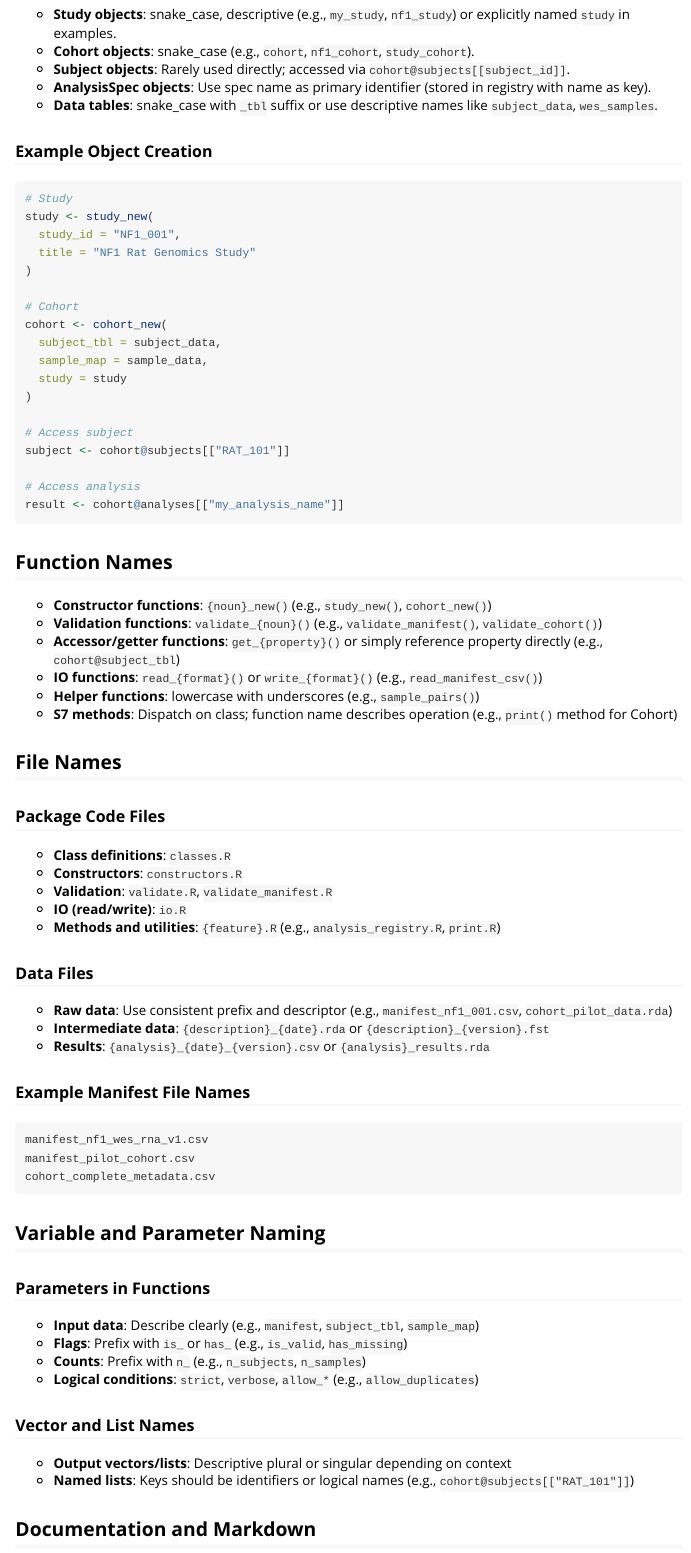
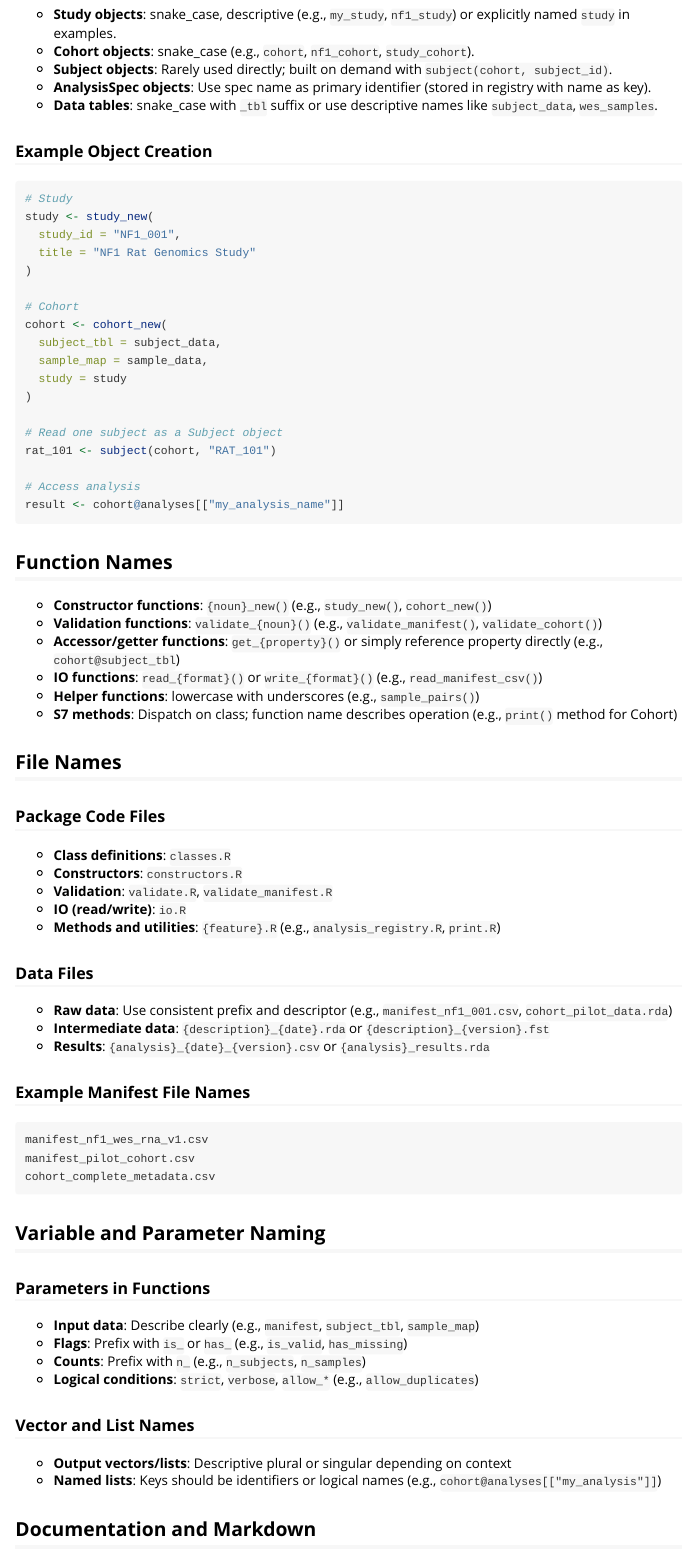
Before and after one commit to samuelbharti/biocohort, an R Markdown document (vignettes/naming-conventions.Rmd): the page in a window 1100 px wide, from 1850 px down. Rendered offline with R 4.5, knitr and Pandoc, with nearby package versions.

Commit message:
chore: rebuild example_cohort without the subjects list

```diff
--- a/vignettes/glossary.Rmd
+++ b/vignettes/glossary.Rmd
@@ -75,8 +75,8 @@ This glossary defines key terms and concepts used throughout bioroster documenta
 | Term | Definition |
 |------|-----------|
 | **S7 Class** | A formal object-oriented programming model in R (via the S7 package) providing immutable properties, type validation, and method dispatch. All bioroster core objects (Study, Subject, Cohort) are S7 classes. |
-| **Property** | A named field in an S7 class, accessed via the `@` operator (e.g., `cohort@subjects`, `study@title`). Properties are typed and immutable once created. |
-| **Subject Object** | An S7 instance of the Subject class encapsulating a single subject's metadata. Usually managed within a Cohort's `subjects` named list rather than directly. |
+| **Property** | A named field in an S7 class, accessed via the `@` operator (e.g., `cohort@subject_tbl`, `study@title`). Properties are typed and immutable once created. |
+| **Subject Object** | An S7 instance of the Subject class encapsulating a single subject's metadata. Built on demand from a Cohort with `subject(cohort, id)`, or directly with `subject_new()`. A Cohort stores subjects as rows of `subject_tbl`, not as objects. |
 | **Cohort Object** | An S7 instance of the Cohort class serving as the primary data container: holds subjects, sample mappings, optional study context, file paths, analyses, and a registry of analysis specifications. |
 
 ## File and Path References
--- a/vignettes/naming-conventions.Rmd
+++ b/vignettes/naming-conventions.Rmd
@@ -83,7 +83,7 @@ Tumor/normal **pairs** are not stored in `sample_map`; derive them on demand wit
 
 - **Study objects**: snake_case, descriptive (e.g., `my_study`, `nf1_study`) or explicitly named `study` in examples.
 - **Cohort objects**: snake_case (e.g., `cohort`, `nf1_cohort`, `study_cohort`).
-- **Subject objects**: Rarely used directly; accessed via `cohort@subjects[[subject_id]]`.
+- **Subject objects**: Rarely used directly; built on demand with `subject(cohort, subject_id)`.
 - **AnalysisSpec objects**: Use spec name as primary identifier (stored in registry with name as key).
 - **Data tables**: snake_case with `_tbl` suffix or use descriptive names like `subject_data`, `wes_samples`.
 
@@ -103,8 +103,8 @@ cohort <- cohort_new(
   study = study
 )
 
-# Access subject
-subject <- cohort@subjects[["RAT_101"]]
+# Read one subject as a Subject object
+rat_101 <- subject(cohort, "RAT_101")
 
 # Access analysis
 result <- cohort@analyses[["my_analysis_name"]]
@@ -155,7 +155,7 @@ cohort_complete_metadata.csv
 ### Vector and List Names
 
 - **Output vectors/lists**: Descriptive plural or singular depending on context
-- **Named lists**: Keys should be identifiers or logical names (e.g., `cohort@subjects[["RAT_101"]]`)
+- **Named lists**: Keys should be identifiers or logical names (e.g., `cohort@analyses[["my_analysis"]]`)
 
 ## Documentation and Markdown
 
```
Also changed, not shown: R/data.R (+18 -24 lines), data-raw/create_example_cohort.R (+7 -9 lines), data/example_cohort.rda, 1 other file.
